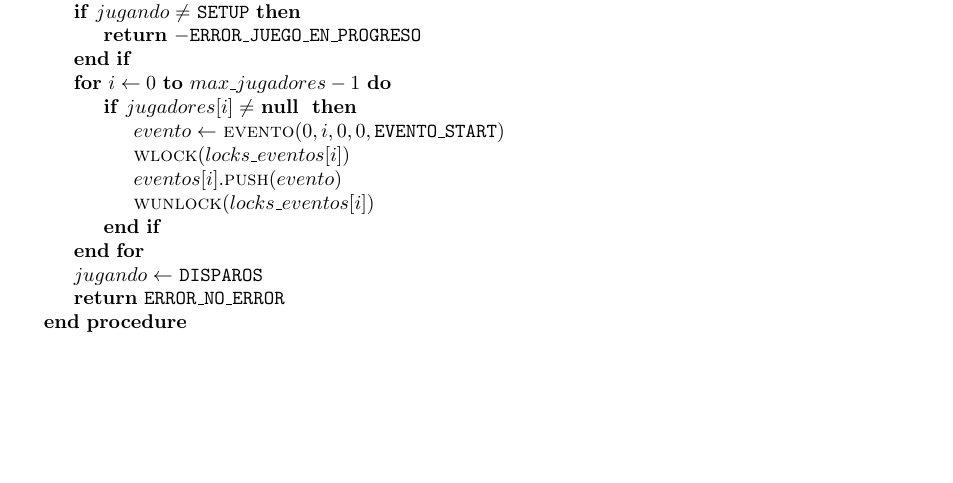
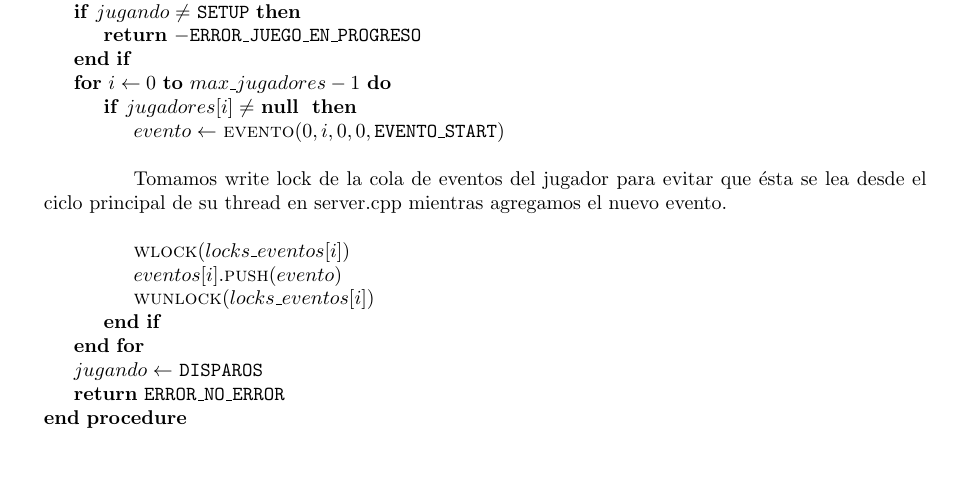
Before and after one commit to LeandroLovisolo/SSOO-TP2, a LaTeX document (tex/informe.tex): part of page 6 of 11, cut so that both start at the same text, the shorter picture padded with empty space. Compiled offline with pdfLaTeX.

Commit message:
Modelo::empezar: comentarios

```diff
--- a/tex/informe.tex
+++ b/tex/informe.tex
@@ -378,6 +378,9 @@ Si no se abriera este método en los dos casos mencionados, tendríamos un únic
     	\For{$i \leftarrow 0$ \To $max\_jugadores - 1$}
     		\If{$jugadores[i] \neq$ \Null}
     			\State $evento \leftarrow$ \Fn{evento}{0, i, 0, 0, \texttt{EVENTO\_START}}
+                \State
+                \State Tomamos write lock de la cola de eventos del jugador para evitar que ésta se lea desde el ciclo principal de su thread en server.cpp mientras agregamos el nuevo evento.
+                \State
     			\State \Fn{wlock}{locks\_eventos[i]}
     			\State $eventos[i].$\Fn{push}{evento}
     			\State \Fn{wunlock}{locks\_eventos[i]}
```
